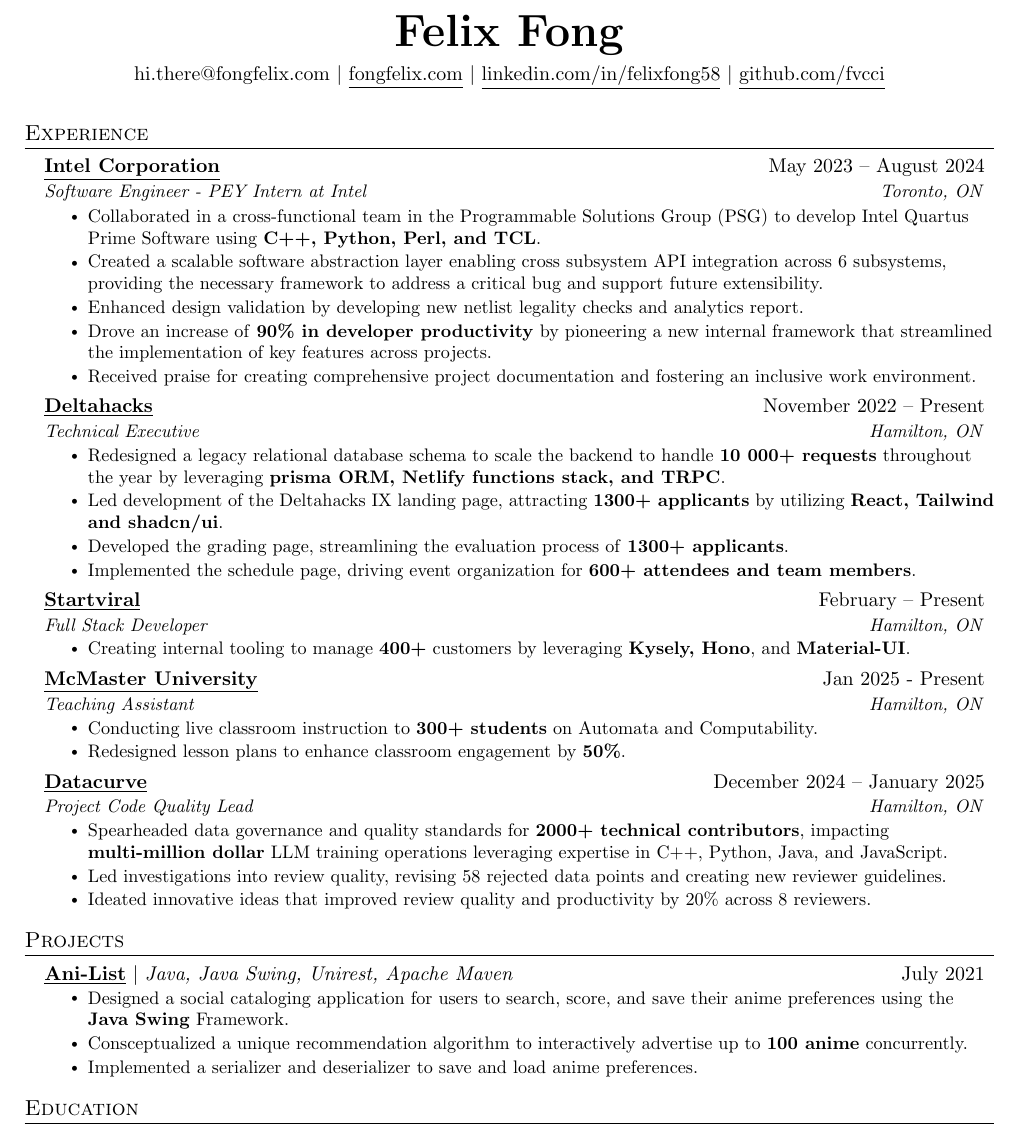
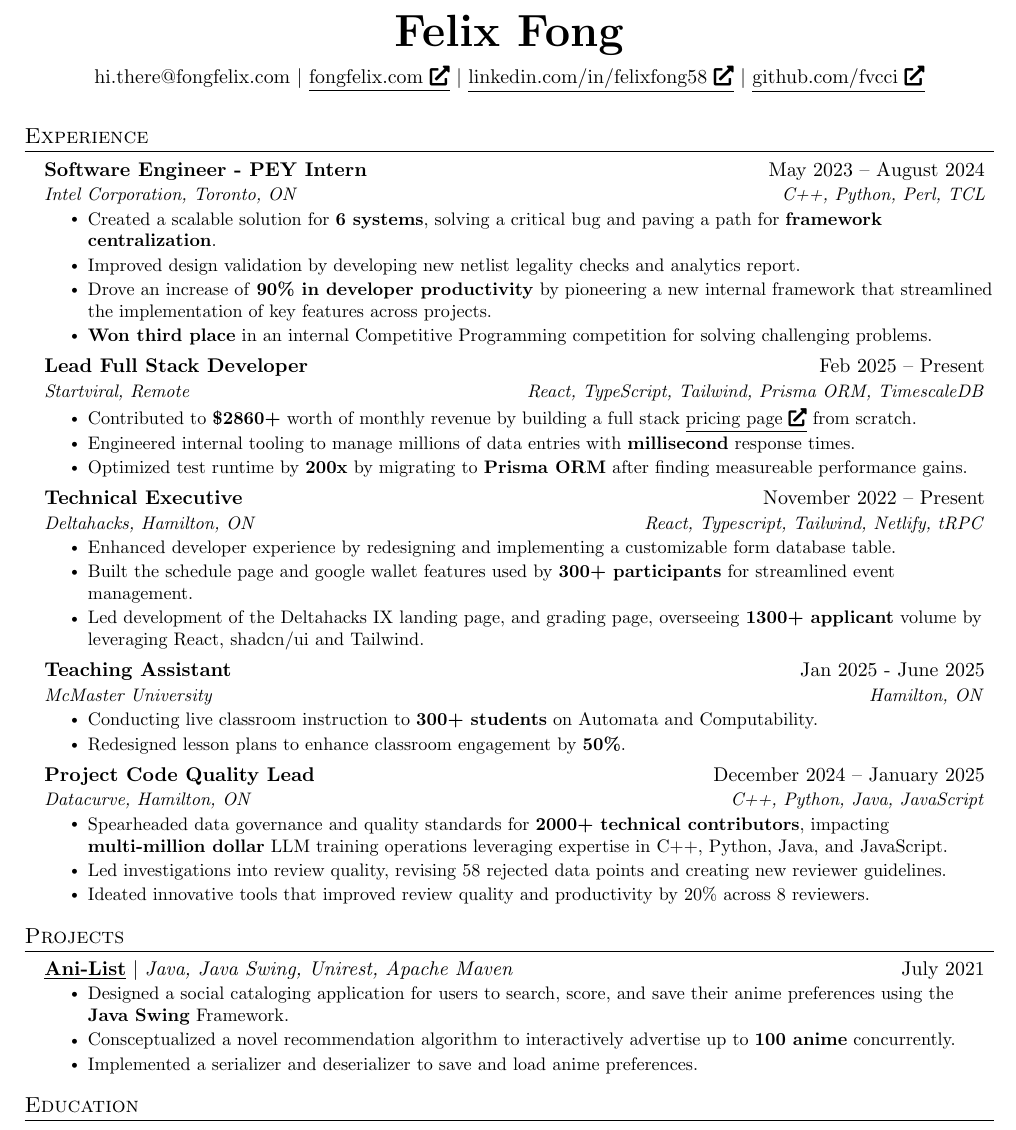
Before and after one commit to fvcci/resumes, a LaTeX CV (resume.tex): part of the page, cut so that both start at the same text. Compiled offline with pdfLaTeX.

Commit message:
feat: startviral position update and general job description updates

```diff
--- a/resume.tex
+++ b/resume.tex
@@ -19,6 +19,7 @@
 \usepackage[english]{babel}
 \usepackage{tabularx}
 \usepackage{amsmath}
+\usepackage{fontawesome5}
 \input{glyphtounicode}
 
 
@@ -134,9 +135,9 @@
 \begin{center}
 	\textbf{\Huge Felix Fong} \\ \vspace{5pt}
 	hi.there@fongfelix.com $|$
-	\href{https://felixfong}{\underline{fongfelix.com}} $|$
-	\href{https://linkedin.com/in/felixfong58}{\underline{linkedin.com/in/felixfong58}} $|$
-	\href{https://github.com/fvcci}{\underline{github.com/fvcci}} \\ \vspace{5pt}
+	\href{https://fongfelix.com}{\underline{fongfelix.com \faIcon{external-link-alt}}} $|$
+	\href{https://linkedin.com/in/felixfong58}{\underline{linkedin.com/in/felixfong58 \faIcon{external-link-alt}}} $|$
+	\href{https://github.com/fvcci}{\underline{github.com/fvcci \faIcon{external-link-alt}}} \\ \vspace{5pt}
 \end{center}
 
 %-----------EXPERIENCE-----------
@@ -144,54 +145,54 @@
 \resumeSubHeadingListStart
 
 \resumeSubheading
-{\href{https://www.intel.com/content/www/us/en/homepage.html}{\underline{Intel Corporation}}}{May 2023 -- August 2024}
-{Software Engineer - PEY Intern at Intel}{Toronto, ON}
+{Software Engineer - PEY Intern}{May 2023 -- August 2024}
+{Intel Corporation, Toronto, ON}{C++, Python, Perl, TCL}
 \resumeItemListStart
 % \resumeItem{Collaborated in a team of \textbf{6} on Quartus Static Timing Analysis (STA) and Synopsis Design Constraints (SDC) for the Quartus Field Programmable Gate Array (FPGA) Compiler primarily using C++.}
-\resumeItem{Collaborated in a cross-functional team in the Programmable Solutions Group (PSG) to develop Intel Quartus Prime Software using \textbf{C++, Python, Perl, and TCL}.}
-\resumeItem{Created a scalable software abstraction layer enabling cross subsystem API integration across 6 subsystems, providing the necessary framework to address a critical bug and support future extensibility.}
+% \resumeItem{Developed crucial features for Intel Quartus Prime Software in the Programmable Solutions Group (PSG).}
+\resumeItem{Created a scalable solution for \textbf{6 systems}, solving a critical bug and paving a path for \textbf{framework centralization}.}
 % say I created the analytics report with measurements across multiple diff such and such
-\resumeItem{Enhanced design validation by developing new netlist legality checks and analytics report.}
-% in future, say that I basically led the refactoring initiative and the unit testing infrastructure. Say they were all me.
+\resumeItem{Improved design validation by developing new netlist legality checks and analytics report.}
 \resumeItem{Drove an increase of \textbf{90\% in developer productivity} by pioneering a new internal framework that streamlined the implementation of key features across projects.}
-\resumeItem{Received praise for creating comprehensive project documentation and fostering an inclusive work environment.}
+\resumeItem{\textbf{Won third place} in an internal Competitive Programming competition for solving challenging problems.}
 % \resumeItem{Developed SDC unit testing infrastructure, achieving a \textbf{0\% to +80\%} code coverage improvement.}
 % \resumeItem{Facilitated in removing \textbf{3562} lines of technical debt, resolving several bugs and seeing approximately \textbf{100\%} productivity improvements in SDC development.}
 \resumeItemListEnd
 
 \resumeSubheading
-{\href{https://deltahacks.com/}{\underline{Deltahacks}}}{November 2022 -- Present}
-{Technical Executive}{Hamilton, ON}
+{Lead Full Stack Developer}{Feb 2025 -- Present}
+{Startviral, Remote}{React, TypeScript, Tailwind, Prisma ORM, TimescaleDB}
 \resumeItemListStart
-\resumeItem{Redesigned a legacy relational database schema to scale the backend to handle \textbf{10 000+ requests} throughout the year by leveraging \textbf{prisma ORM, Netlify functions stack, and TRPC}.}
-% \resumeItem{Streamlined the hackathon evaluation process by creating a full stack comprehensive review program, enabling efficient grading of \textbf{1365} participants by leveraging Tailwind, Typescript, TRPC, shadcn/ui and prisma ORM.}
-\resumeItem{Led development of the Deltahacks IX landing page, attracting \textbf{1300+ applicants} by utilizing \textbf{React, Tailwind and shadcn/ui}.}
-\resumeItem{Developed the grading page, streamlining the evaluation process of \textbf{1300+ applicants}.}
-\resumeItem{Implemented the schedule page, driving event organization for \textbf{600+ attendees and team members}.}
+\resumeItem{Contributed to \textbf{\$2860+} worth of monthly revenue by building a full stack \href{https://pricing.startviral.de}{\underline{pricing page \faIcon{external-link-alt}}} from scratch.}
+\resumeItem{Engineered internal tooling to manage millions of data entries with \textbf{millisecond} response times.}
+\resumeItem{Optimized test runtime by \textbf{200x} by migrating to \textbf{Prisma ORM} after finding measureable performance gains.}
 \resumeItemListEnd
 
 \resumeSubheading
-{\href{https://startviral.de/}{\underline{Startviral}}}{February -- Present}
-{Full Stack Developer}{Hamilton, ON}
+{Technical Executive}{November 2022 -- Present}
+{Deltahacks, Hamilton, ON}{React, Typescript, Tailwind, Netlify, tRPC}
 \resumeItemListStart
-\resumeItem{Creating internal tooling to manage \textbf{400+} customers by leveraging \textbf{Kysely, Hono}, and \textbf{Material-UI}.}
+\resumeItem{Enhanced developer experience by redesigning and implementing a customizable form database table.}
+\resumeItem{Built the schedule page and google wallet features used by \textbf{300+ participants} for streamlined event management.}
+% \resumeItem{Streamlined the hackathon evaluation process by creating a full stack comprehensive review program, enabling efficient grading of \textbf{1365} participants by leveraging Tailwind, Typescript, TRPC, shadcn/ui and prisma ORM.}
+\resumeItem{Led development of the Deltahacks IX landing page, and grading page, overseeing \textbf{1300+ applicant} volume by leveraging React, shadcn/ui and Tailwind.}
 \resumeItemListEnd
 
 \resumeSubheading
-{\href{https://www.mcmaster.ca/}{\underline{McMaster University}}}{Jan 2025 - Present}
-{Teaching Assistant}{Hamilton, ON}
+{Teaching Assistant}{Jan 2025 - June 2025}
+{McMaster University}{Hamilton, ON}
 \resumeItemListStart
 \resumeItem{Conducting live classroom instruction to \textbf{300+ students} on Automata and Computability.}
 \resumeItem{Redesigned lesson plans to enhance classroom engagement by \textbf{50\%}.}
 \resumeItemListEnd
 
 \resumeSubheading
-{\href{https://datacurve.ai/}{\underline{Datacurve}}}{December 2024 -- January 2025}
-{Project Code Quality Lead}{Hamilton, ON}
+{Project Code Quality Lead}{December 2024 -- January 2025}
+{Datacurve, Hamilton, ON}{C++, Python, Java, JavaScript}
 \resumeItemListStart
 \resumeItem{Spearheaded data governance and quality standards for \textbf{2000+ technical contributors}, impacting \textbf{multi-million dollar} LLM training operations leveraging expertise in C++, Python, Java, and JavaScript.}
 \resumeItem{Led investigations into review quality, revising 58 rejected data points and creating new reviewer guidelines.}
-\resumeItem{Ideated innovative ideas that improved review quality and productivity by 20\% across 8 reviewers.}
+\resumeItem{Ideated innovative tools that improved review quality and productivity by 20\% across 8 reviewers.}
 \resumeItemListEnd
 
 % \resumeSubheading
@@ -234,7 +235,7 @@
 {\href{https://github.com/SnoogySocks/Ani-List_Felix_Fong}{\textbf{\underline{Ani-List}}} $|$ \emph{Java, Java Swing, Unirest, Apache Maven}}{July 2021}
 \resumeItemListStart
 \resumeItem{Designed a social cataloging application for users to search, score, and save their anime preferences using the \textbf{Java Swing} Framework.}
-\resumeItem{Consceptualized a unique recommendation algorithm to interactively advertise up to \textbf{100 anime} concurrently.}
+\resumeItem{Consceptualized a novel recommendation algorithm to interactively advertise up to \textbf{100 anime} concurrently.}
 \resumeItem{Implemented a serializer and deserializer to save and load anime preferences.}
 \resumeItemListEnd
 
```
Also changed, not shown: resumes/resume-v20.pdf (added).
